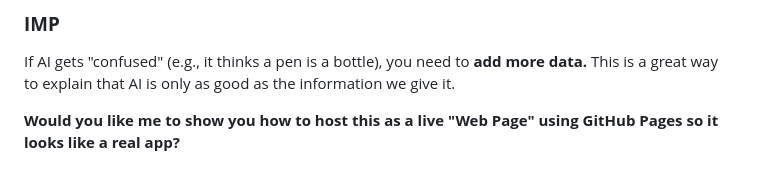
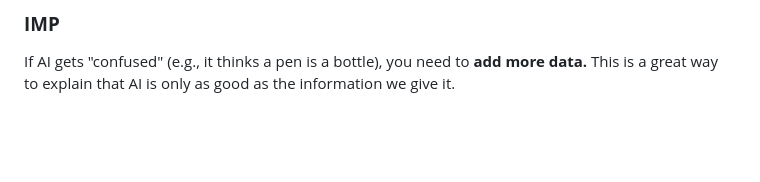
Before and after one commit to usamanisarkhan/Teachable_Machine, a Markdown page: README.md, the part around the change. Drawn GitHub-style; blank space fills up the shorter version.

Commit message:
Remove hosting question from README
Removed a question about hosting the project on GitHub Pages.

```diff
--- a/README.md
+++ b/README.md
@@ -89,6 +89,3 @@ In your project notes, answer the following:
 ### **IMP**
 
 If AI gets "confused" (e.g., it thinks a pen is a bottle), you need to **add more data.** This is a great way to explain that AI is only as good as the information we give it.
-
-
-**Would you like me to show you how to host this as a live "Web Page" using GitHub Pages so it looks like a real app?**
```
